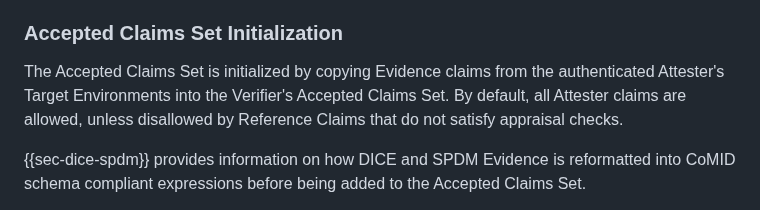
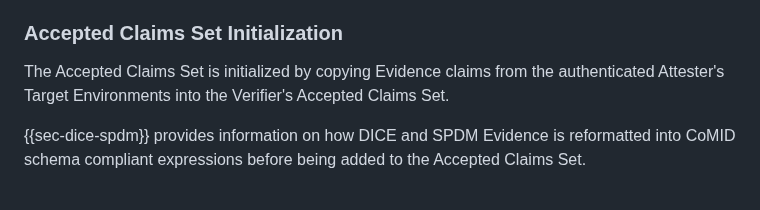
Before and after one commit to ietf-rats-wg/draft-ietf-rats-corim, a Markdown page: draft-ietf-rats-corim.md, the part around the change. GitHub-like rendering.

```diff
--- a/draft-ietf-rats-corim.md
+++ b/draft-ietf-rats-corim.md
@@ -1442,8 +1442,7 @@ an error and stop validation processing.
 ### Accepted Claims Set Initialization
 
 The Accepted Claims Set is initialized by copying Evidence claims from the authenticated Attester's Target Environments
-into the Verifier's Accepted Claims Set. By default, all Attester claims are allowed, unless disallowed by Reference Claims
-that do not satisfy appraisal checks.
+into the Verifier's Accepted Claims Set.
 
 {{sec-dice-spdm}} provides information on how DICE and SPDM Evidence is reformatted into CoMID schema compliant expressions
 before being added to the Accepted Claims Set.
```
